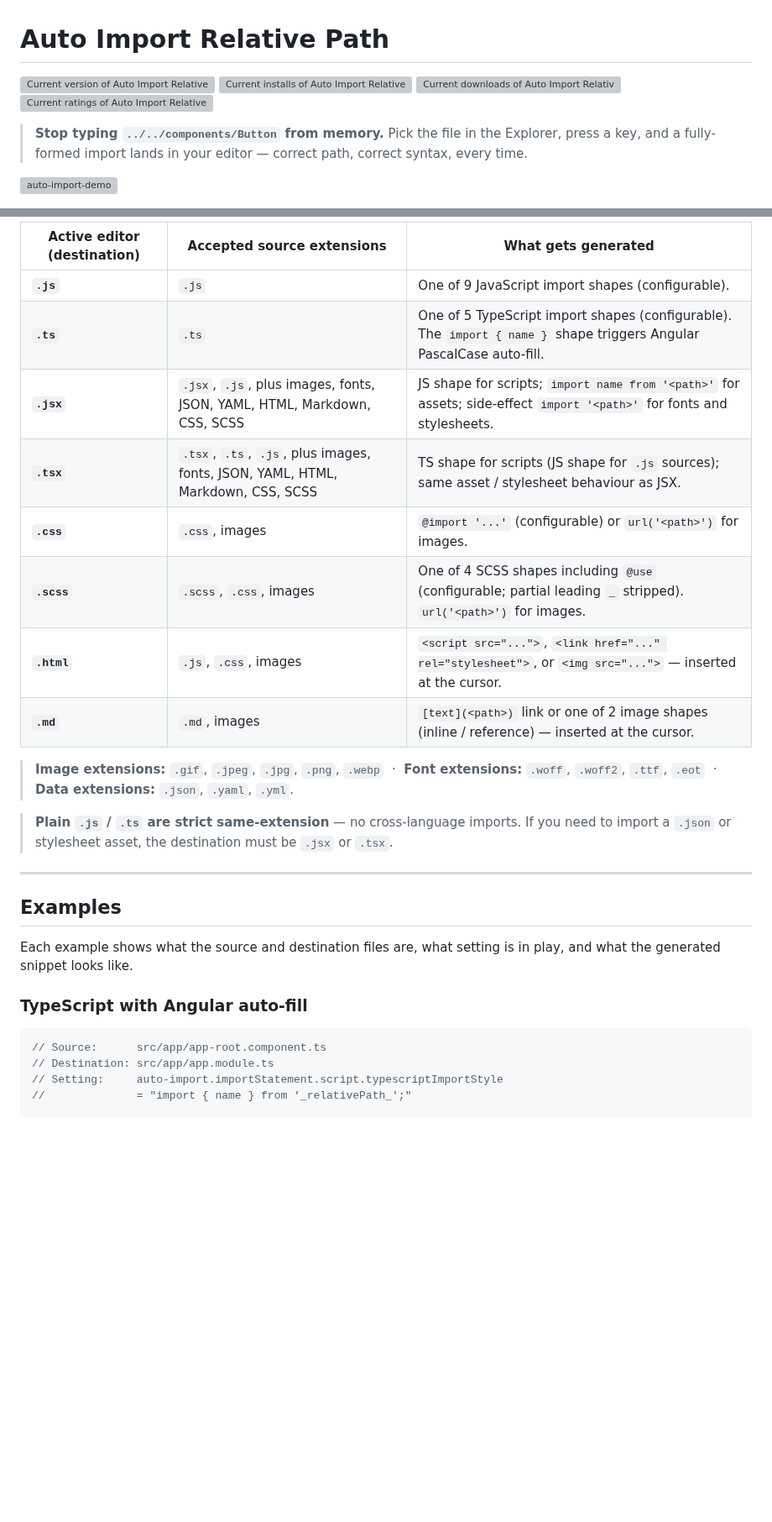
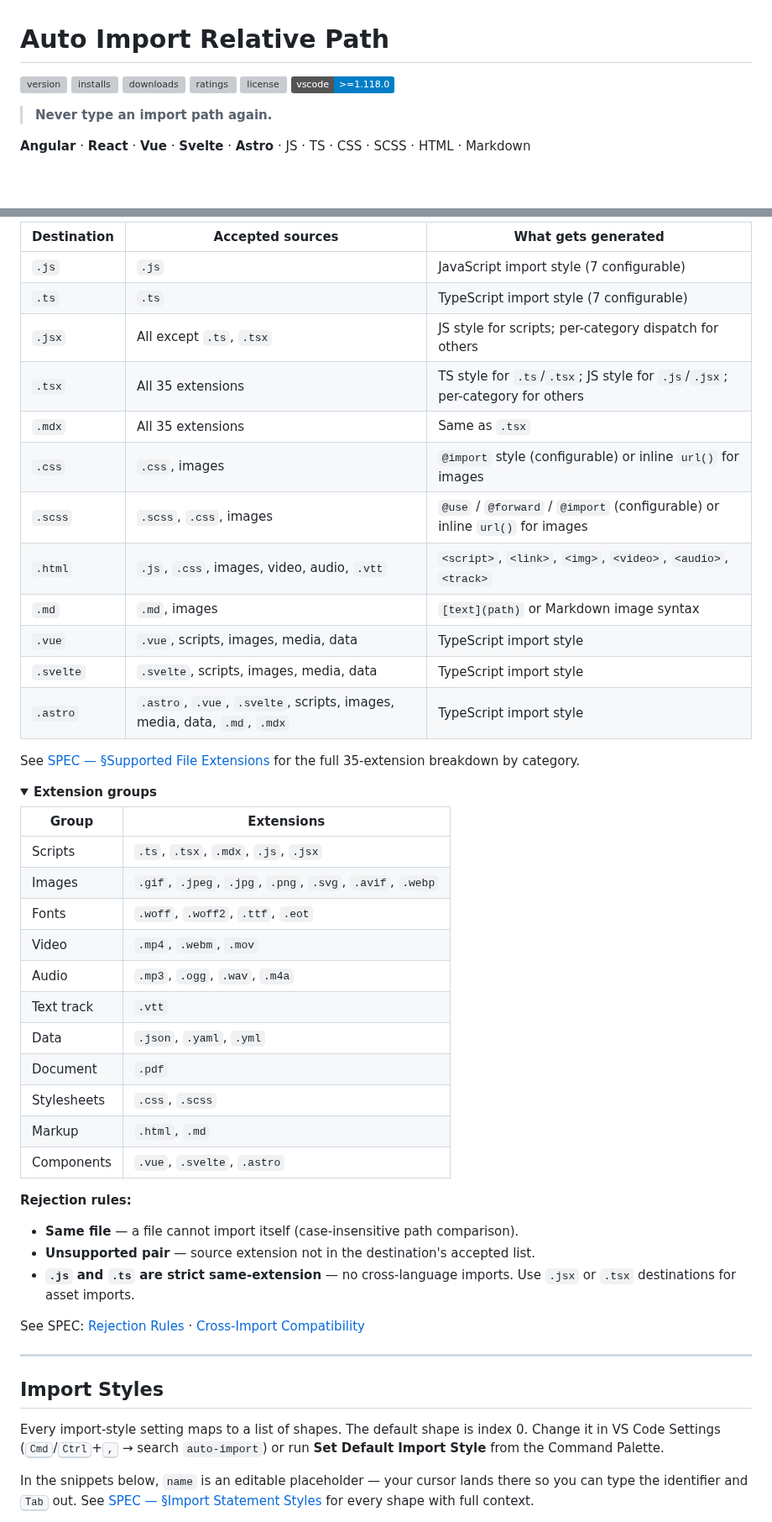
Before and after one commit to ElecTreeFrying/auto-import-relative-path, a Markdown page: README.md, 2 parts joined by grey strips. Shown at 84% size. Rendered like a GitHub page; folded sections open; badges without logos; blank space fills up the shorter version; grey boxes are pictures that could not be loaded.

````diff
--- a/README.md
+++ b/README.md
@@ -1,14 +1,21 @@
 # Auto Import Relative Path
 
-[![Current version of Auto Import Relative Path][version svg]][package] [![Current installs of Auto Import Relative Path][installs svg]][package] [![Current downloads of Auto Import Relative Path][downloads svg]][package] [![Current ratings of Auto Import Relative Path][ratings svg]][package]
+[![version][version svg]][package]
+[![installs][installs svg]][package]
+[![downloads][downloads svg]][package]
+[![ratings][ratings svg]][package]
+[![license][license svg]][package]
+[![vscode][vscode svg]][package]
 
 [version svg]: https://vsmarketplacebadges.dev/version-short/electreefrying.auto-import.png
 [installs svg]: https://vsmarketplacebadges.dev/installs/electreefrying.auto-import.png
 [downloads svg]: https://vsmarketplacebadges.dev/downloads/electreefrying.auto-import.png
 [ratings svg]: https://vsmarketplacebadges.dev/rating-short/ElecTreeFrying.auto-import.png
+[license svg]: https://img.shields.io/github/license/ElecTreeFrying/auto-import-relative-path
+[vscode svg]: https://img.shields.io/badge/vscode-%3E%3D1.118.0-blue
 [package]: https://marketplace.visualstudio.com/items?itemName=ElecTreeFrying.auto-import
 
-> **Stop typing `../../components/Button` from memory.** Pick the file in the Explorer, press a key, and a fully-formed import lands in your editor — correct path, correct syntax, every time.
+> **Never type an import path again.**
 
-![auto-import-demo][playback]
+**Angular** · **React** · **Vue** · **Svelte** · **Astro** · JS · TS · CSS · SCSS · HTML · Markdown
 
@@ -123,30 +77,60 @@ The extension is **destination-driven**: the file open in your editor decides wh
 
-| Active editor (destination) | Accepted source extensions                                                                                          | What gets generated                                                                                                          |
-|-----------------------------|---------------------------------------------------------------------------------------------------------------------|------------------------------------------------------------------------------------------------------------------------------|
-| **`.js`**                   | `.js`                                                                                                               | One of 9 JavaScript import shapes (configurable).                                                                            |
-| **`.ts`**                   | `.ts`                                                                                                               | One of 5 TypeScript import shapes (configurable). The `import { name }` shape triggers Angular PascalCase auto-fill.         |
-| **`.jsx`**                  | `.jsx`, `.js`, plus images, fonts, JSON, YAML, HTML, Markdown, CSS, SCSS                                            | JS shape for scripts; `import name from '<path>'` for assets; side-effect `import '<path>'` for fonts and stylesheets.        |
-| **`.tsx`**                  | `.tsx`, `.ts`, `.js`, plus images, fonts, JSON, YAML, HTML, Markdown, CSS, SCSS                                     | TS shape for scripts (JS shape for `.js` sources); same asset / stylesheet behaviour as JSX.                                  |
-| **`.css`**                  | `.css`, images                                                                                                      | `@import '...'` (configurable) or `url('<path>')` for images.                                                                 |
-| **`.scss`**                 | `.scss`, `.css`, images                                                                                             | One of 4 SCSS shapes including `@use` (configurable; partial leading `_` stripped). `url('<path>')` for images.               |
-| **`.html`**                 | `.js`, `.css`, images                                                                                               | `<script src="...">`, `<link href="..." rel="stylesheet">`, or `<img src="...">` — inserted at the cursor.                   |
-| **`.md`**                   | `.md`, images                                                                                                       | `[text](<path>)` link or one of 2 image shapes (inline / reference) — inserted at the cursor.                                |
+| Destination | Accepted sources | What gets generated |
+|---|---|---|
+| `.js` | `.js` | JavaScript import style (7 configurable) |
+| `.ts` | `.ts` | TypeScript import style (7 configurable) |
+| `.jsx` | All except `.ts`, `.tsx` | JS style for scripts; per-category dispatch for others |
+| `.tsx` | All 35 extensions | TS style for `.ts`/`.tsx`; JS style for `.js`/`.jsx`; per-category for others |
+| `.mdx` | All 35 extensions | Same as `.tsx` |
+| `.css` | `.css`, images | `@import` style (configurable) or inline `url()` for images |
+| `.scss` | `.scss`, `.css`, images | `@use` / `@forward` / `@import` (configurable) or inline `url()` for images |
+| `.html` | `.js`, `.css`, images, video, audio, `.vtt` | `<script>`, `<link>`, `<img>`, `<video>`, `<audio>`, `<track>` |
+| `.md` | `.md`, images | `[text](path)` or Markdown image syntax |
+| `.vue` | `.vue`, scripts, images, media, data | TypeScript import style |
+| `.svelte` | `.svelte`, scripts, images, media, data | TypeScript import style |
+| `.astro` | `.astro`, `.vue`, `.svelte`, scripts, images, media, data, `.md`, `.mdx` | TypeScript import style |
 
-> **Image extensions:** `.gif`, `.jpeg`, `.jpg`, `.png`, `.webp` &nbsp;·&nbsp; **Font extensions:** `.woff`, `.woff2`, `.ttf`, `.eot` &nbsp;·&nbsp; **Data extensions:** `.json`, `.yaml`, `.yml`.
+See [SPEC — §Supported File Extensions][SPEC-extensions] for the full 35-extension breakdown by category.
 
-> **Plain `.js` / `.ts` are strict same-extension** — no cross-language imports. If you need to import a `.json` or stylesheet asset, the destination must be `.jsx` or `.tsx`.
+[SPEC-extensions]: SPEC.md#supported-file-extensions
+
+<details>
+<summary><strong>Extension groups</strong></summary>
+
+| Group | Extensions |
+|---|---|
+| Scripts | `.ts`, `.tsx`, `.mdx`, `.js`, `.jsx` |
+| Images | `.gif`, `.jpeg`, `.jpg`, `.png`, `.svg`, `.avif`, `.webp` |
+| Fonts | `.woff`, `.woff2`, `.ttf`, `.eot` |
+| Video | `.mp4`, `.webm`, `.mov` |
+| Audio | `.mp3`, `.ogg`, `.wav`, `.m4a` |
+| Text track | `.vtt` |
+| Data | `.json`, `.yaml`, `.yml` |
+| Document | `.pdf` |
+| Stylesheets | `.css`, `.scss` |
+| Markup | `.html`, `.md` |
+| Components | `.vue`, `.svelte`, `.astro` |
+
+</details>
+
+**Rejection rules:**
+
+- **Same file** — a file cannot import itself (case-insensitive path comparison).
+- **Unsupported pair** — source extension not in the destination's accepted list.
+- **`.js` and `.ts` are strict same-extension** — no cross-language imports. Use `.jsx` or `.tsx` destinations for asset imports.
+
+See SPEC: [Rejection Rules][SPEC-reject] · [Cross-Import Compatibility][SPEC-compat]
+
+[SPEC-reject]: SPEC.md#rejection-rules
+[SPEC-compat]: SPEC.md#cross-import-compatibility
 
 ---
 
-## Examples
+## Import Styles
 
-Each example shows what the source and destination files are, what setting is in play, and what the generated snippet looks like.
+Every import-style setting maps to a list of shapes. The default shape is index 0. Change it in VS Code Settings (<kbd>Cmd</kbd>/<kbd>Ctrl</kbd>+<kbd>,</kbd> → search `auto-import`) or run **Set Default Import Style** from the Command Palette.
 
-### TypeScript with Angular auto-fill
+In the snippets below, `name` is an editable placeholder — your cursor lands there so you can type the identifier and <kbd>Tab</kbd> out. See [SPEC — §Import Statement Styles][SPEC-styles] for every shape with full context.
 
-```ts
-// Source:      src/app/app-root.component.ts
-// Destination: src/app/app.module.ts
-// Setting:     auto-import.importStatement.script.typescriptImportStyle
-//              = "import { name } from '_relativePath_';"
+[SPEC-styles]: SPEC.md#import-statement-styles
 
````
Also changed, not shown: other parts of README.md (+398 -240 lines).
